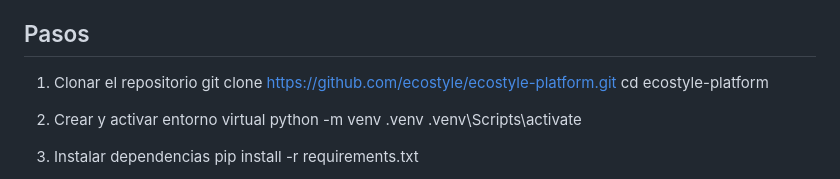
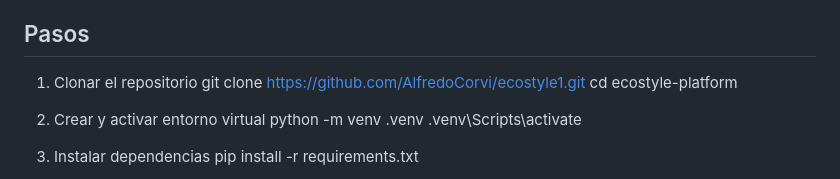
Before and after one commit to AlfredoCorvi/ecostyle1, a Markdown page: README.md, the part around the change. Drawn GitHub-style.

Commit message:
docs: readme.txt actualizado

```diff
--- a/README.md
+++ b/README.md
@@ -12,7 +12,7 @@
   Pasos
   -----
   1. Clonar el repositorio
-       git clone https://github.com/ecostyle/ecostyle-platform.git
+       git clone https://github.com/AlfredoCorvi/ecostyle1.git
        cd ecostyle-platform
 
   2. Crear y activar entorno virtual
```
